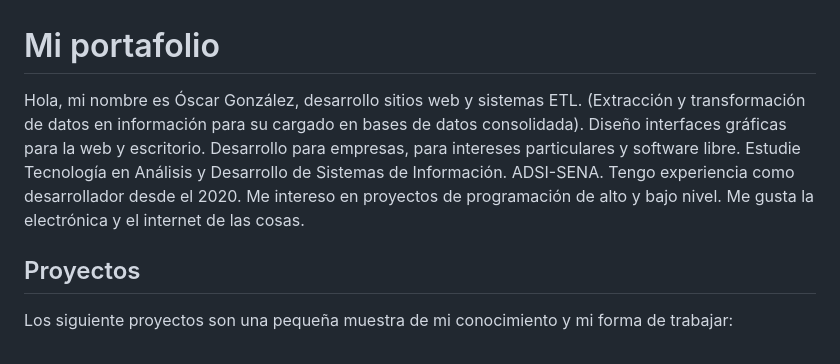
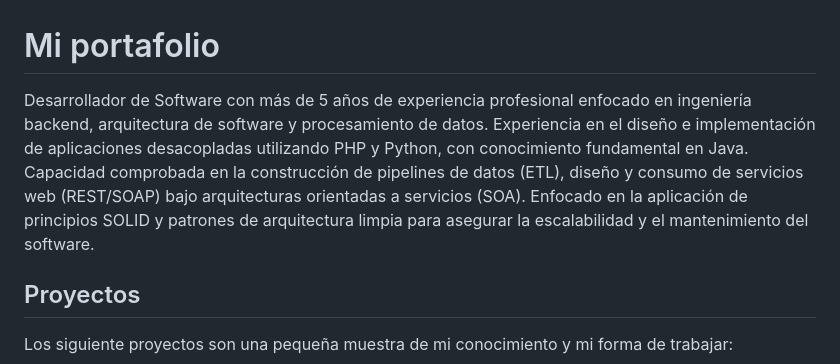
Before and after one commit to oigonzalezp2024/oigonzalezp2024.github.io, a Markdown page: README.md, the part around the change. Rendered like a GitHub page.

Commit message:
Revise README.md introduction and professional summary
Updated personal introduction to reflect more recent experience and focus areas in software development.

```diff
--- a/README.md
+++ b/README.md
@@ -1,6 +1,5 @@
 # Mi portafolio
-Hola, mi nombre es Óscar González, desarrollo sitios web y sistemas ETL. (Extracción y transformación de datos en información para su cargado en bases de datos consolidada).
-Diseño interfaces gráficas para la web y escritorio. Desarrollo para empresas, para intereses particulares y software libre.  Estudie Tecnología en Análisis y Desarrollo de Sistemas de Información. ADSI-SENA. Tengo experiencia como desarrollador desde el 2020. Me intereso en proyectos de programación de alto y bajo nivel. Me gusta la electrónica y el internet de las cosas.
+Desarrollador de Software con más de 5 años de experiencia profesional enfocado en ingeniería backend, arquitectura de software y procesamiento de datos. Experiencia en el diseño e implementación de aplicaciones desacopladas utilizando PHP y Python, con conocimiento fundamental en Java. Capacidad comprobada en la construcción de pipelines de datos (ETL), diseño y consumo de servicios web (REST/SOAP) bajo arquitecturas orientadas a servicios (SOA). Enfocado en la aplicación de principios SOLID y patrones de arquitectura limpia para asegurar la escalabilidad y el mantenimiento del software.
 
 ## Proyectos
 Los siguiente proyectos son una pequeña muestra de mi conocimiento y mi forma de trabajar:
```
